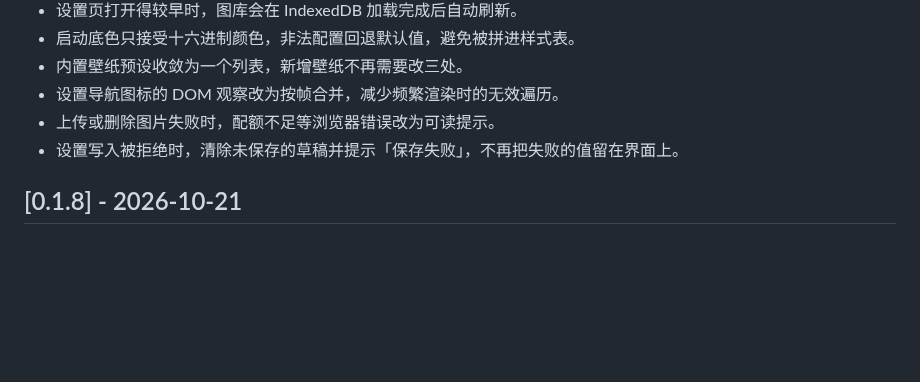
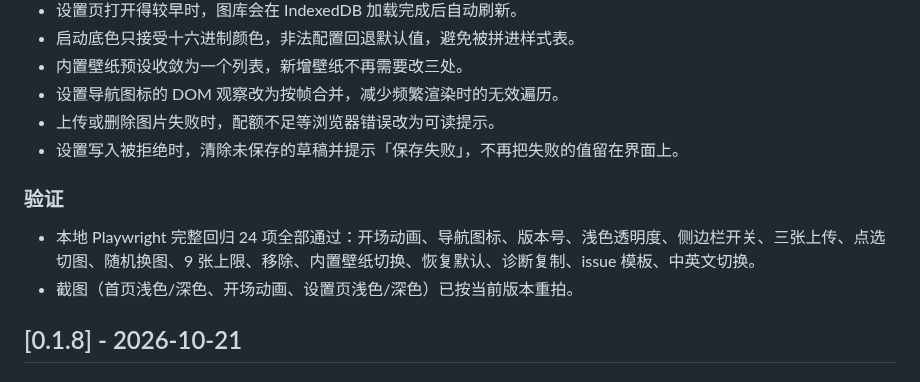
Before and after one commit to raven3005672/dsh-plugin-shell-skin, a Markdown page: CHANGELOG.md, the part around the change. Drawn GitHub-style; blank space fills up the shorter version.

```diff
--- a/CHANGELOG.md
+++ b/CHANGELOG.md
@@ -28,6 +28,11 @@
 - 设置导航图标的 DOM 观察改为按帧合并，减少频繁渲染时的无效遍历。
 - 上传或删除图片失败时，配额不足等浏览器错误改为可读提示。
 - 设置写入被拒绝时，清除未保存的草稿并提示「保存失败」，不再把失败的值留在界面上。
+
+### 验证
+
+- 本地 Playwright 完整回归 24 项全部通过：开场动画、导航图标、版本号、浅色透明度、侧边栏开关、三张上传、点选切图、随机换图、9 张上限、移除、内置壁纸切换、恢复默认、诊断复制、issue 模板、中英文切换。
+- 截图（首页浅色/深色、开场动画、设置页浅色/深色）已按当前版本重拍。
 
 ## [0.1.8] - 2026-10-21
 
```
Also changed, not shown: README.md (+2 -1 lines), assets/preview/home-dark.jpg, assets/preview/home-light.jpg, assets/preview/settings-dark.jpg, assets/preview/settings-light.jpg, assets/preview/splash.jpg.
